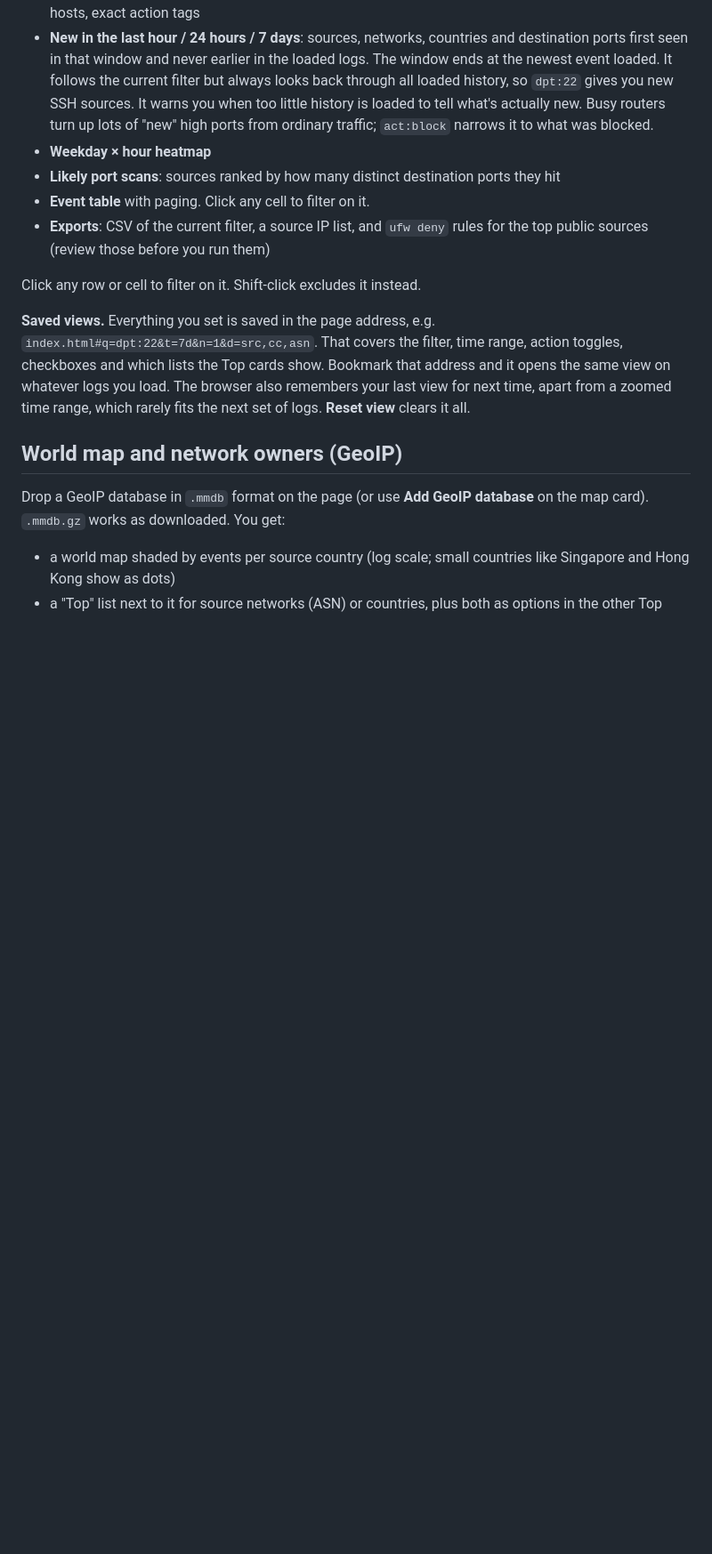
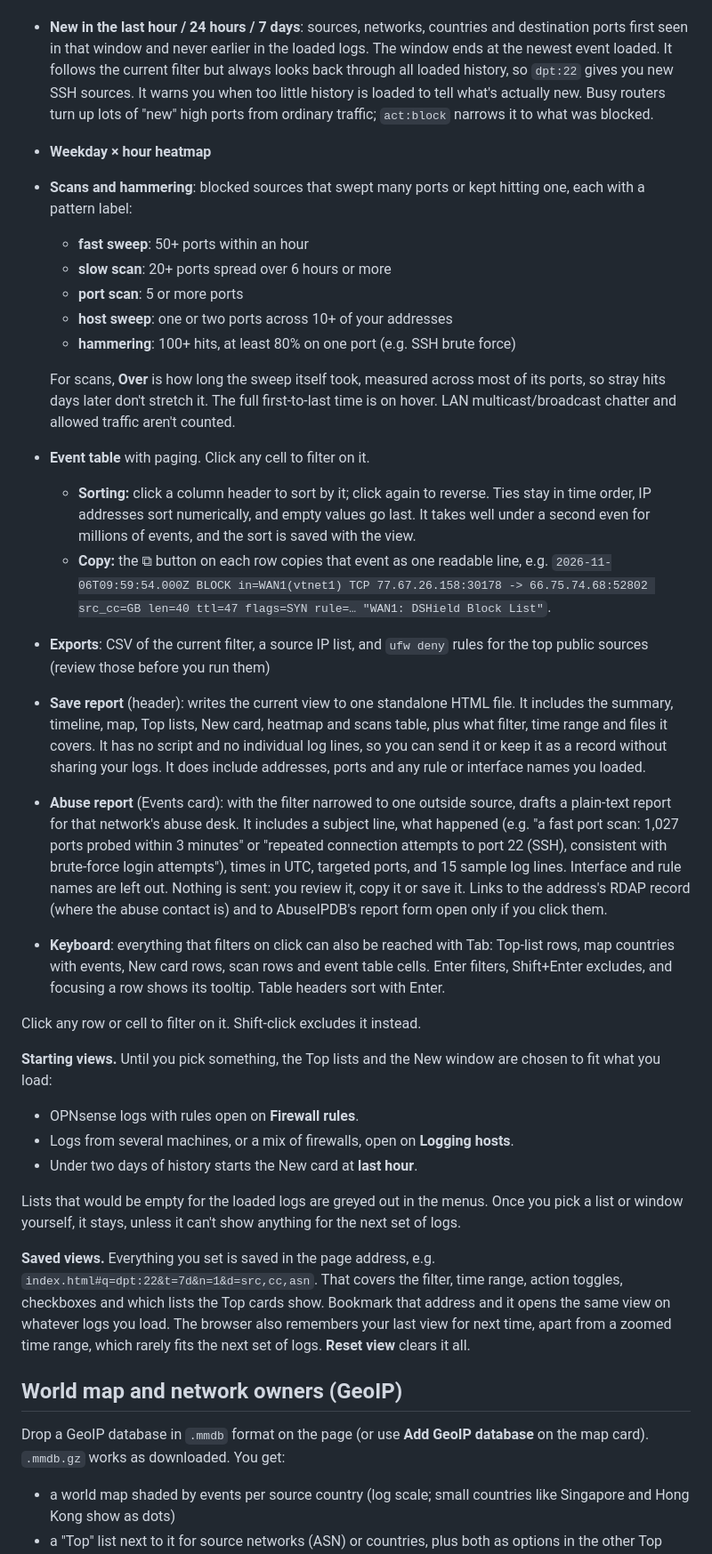
Before and after one commit to magikh0e/fwscope, a Markdown page: README.md, the part around one of its changes. Shown at 89% size. Rendered like a GitHub page; blank space fills up the shorter version.

```diff
--- a/README.md
+++ b/README.md
@@ -82,11 +86,30 @@ How it maps onto the dashboard:
 - **Two "Top" lists**, each switchable: sources, source subnets (/24 and /64), destinations, destination and source ports (with service names), protocols, in/out interfaces, ICMP types, source MACs, logging hosts, exact action tags
 - **New in the last hour / 24 hours / 7 days**: sources, networks, countries and destination ports first seen in that window and never earlier in the loaded logs. The window ends at the newest event loaded. It follows the current filter but always looks back through all loaded history, so `dpt:22` gives you new SSH sources. It warns you when too little history is loaded to tell what's actually new. Busy routers turn up lots of "new" high ports from ordinary traffic; `act:block` narrows it to what was blocked.
 - **Weekday × hour heatmap**
-- **Likely port scans**: sources ranked by how many distinct destination ports they hit
+- **Scans and hammering**: blocked sources that swept many ports or kept hitting one, each with a pattern label:
+  - **fast sweep**: 50+ ports within an hour
+  - **slow scan**: 20+ ports spread over 6 hours or more
+  - **port scan**: 5 or more ports
+  - **host sweep**: one or two ports across 10+ of your addresses
+  - **hammering**: 100+ hits, at least 80% on one port (e.g. SSH brute force)
+
+  For scans, **Over** is how long the sweep itself took, measured across most of its ports, so stray hits days later don't stretch it. The full first-to-last time is on hover. LAN multicast/broadcast chatter and allowed traffic aren't counted.
 - **Event table** with paging. Click any cell to filter on it.
+  - **Sorting:** click a column header to sort by it; click again to reverse. Ties stay in time order, IP addresses sort numerically, and empty values go last. It takes well under a second even for millions of events, and the sort is saved with the view.
+  - **Copy:** the ⧉ button on each row copies that event as one readable line, e.g. `2026-11-06T09:59:54.000Z BLOCK in=WAN1(vtnet1) TCP 77.67.26.158:30178 -> 66.75.74.68:52802 src_cc=GB len=40 ttl=47 flags=SYN rule=… "WAN1: DSHield Block List"`.
 - **Exports**: CSV of the current filter, a source IP list, and `ufw deny` rules for the top public sources (review those before you run them)
+- **Save report** (header): writes the current view to one standalone HTML file. It includes the summary, timeline, map, Top lists, New card, heatmap and scans table, plus what filter, time range and files it covers. It has no script and no individual log lines, so you can send it or keep it as a record without sharing your logs. It does include addresses, ports and any rule or interface names you loaded.
+- **Abuse report** (Events card): with the filter narrowed to one outside source, drafts a plain-text report for that network's abuse desk. It includes a subject line, what happened (e.g. "a fast port scan: 1,027 ports probed within 3 minutes" or "repeated connection attempts to port 22 (SSH), consistent with brute-force login attempts"), times in UTC, targeted ports, and 15 sample log lines. Interface and rule names are left out. Nothing is sent: you review it, copy it or save it. Links to the address's RDAP record (where the abuse contact is) and to AbuseIPDB's report form open only if you click them.
+- **Keyboard**: everything that filters on click can also be reached with Tab: Top-list rows, map countries with events, New card rows, scan rows and event table cells. Enter filters, Shift+Enter excludes, and focusing a row shows its tooltip. Table headers sort with Enter.
 
 Click any row or cell to filter on it. Shift-click excludes it instead.
+
+**Starting views.** Until you pick something, the Top lists and the New window are chosen to fit what you load:
+- OPNsense logs with rules open on **Firewall rules**.
+- Logs from several machines, or a mix of firewalls, open on **Logging hosts**.
+- Under two days of history starts the New card at **last hour**.
+
+Lists that would be empty for the loaded logs are greyed out in the menus. Once you pick a list or window yourself, it stays, unless it can't show anything for the next set of logs.
 
 **Saved views.** Everything you set is saved in the page address, e.g. `index.html#q=dpt:22&t=7d&n=1&d=src,cc,asn`. That covers the filter, time range, action toggles, checkboxes and which lists the Top cards show. Bookmark that address and it opens the same view on whatever logs you load. The browser also remembers your last view for next time, apart from a zoomed time range, which rarely fits the next set of logs. **Reset view** clears it all.
 
```
Also changed, not shown: other parts of README.md (+8 -2 lines), assets/screenshot.png (added), 1 other file.
